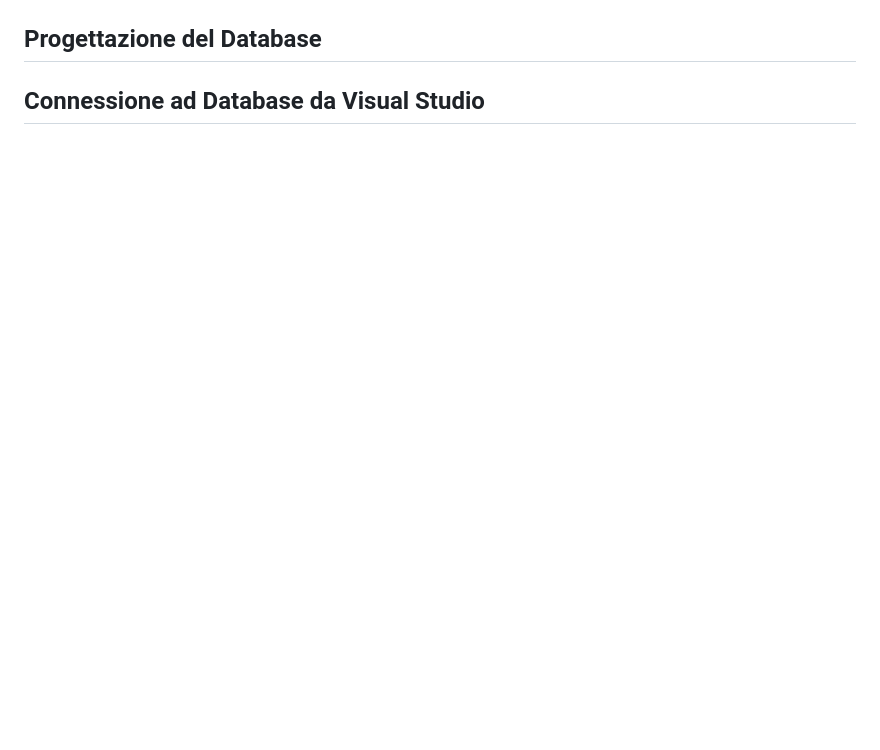
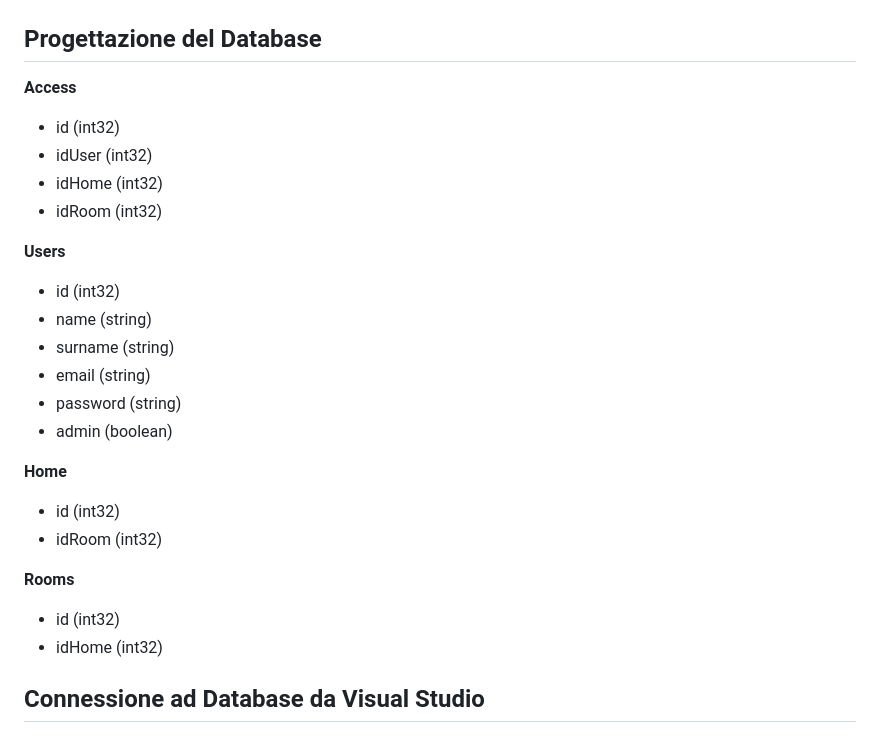
Before and after one commit to PicciHud/PW_SecurIT, a Markdown page: sql.md, the part around the change. Rendered like a GitHub page; blank space fills up the shorter version.

Commit message:
aggiunto prototipo database e tabelle

```diff
--- a/sql.md
+++ b/sql.md
@@ -61,4 +61,26 @@ Per connettersi tramite **VSCode** seguire [questa guida](https://learn.microsof
 
 ## Progettazione del Database
 
+**Access**
+- id (int32)
+- idUser (int32)
+- idHome (int32)
+- idRoom (int32)
+
+**Users**
+- id (int32)
+- name (string)
+- surname (string)
+- email (string)
+- password (string)
+- admin (boolean)
+
+**Home**
+- id (int32)
+- idRoom (int32)
+
+**Rooms**
+- id (int32)
+- idHome (int32)
+
 ## Connessione ad Database da Visual Studio
```
